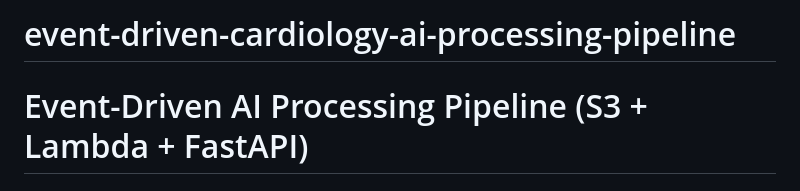
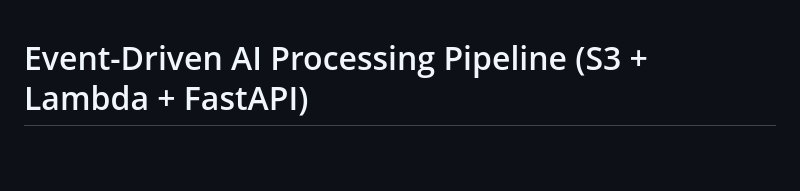
Before and after one commit to drsawerahanif/event-driven-cardiology-ai-processing-pipeline, a Markdown page: README.md, the part around the change. Drawn GitHub-style; blank space fills up the shorter version.

Commit message:
Remove title from README.md
Removed project title from README.

```diff
--- a/README.md
+++ b/README.md
@@ -1,5 +1,3 @@
-# event-driven-cardiology-ai-processing-pipeline
-
 # Event-Driven AI Processing Pipeline (S3 + Lambda + FastAPI)
 
 ## Overview
```
